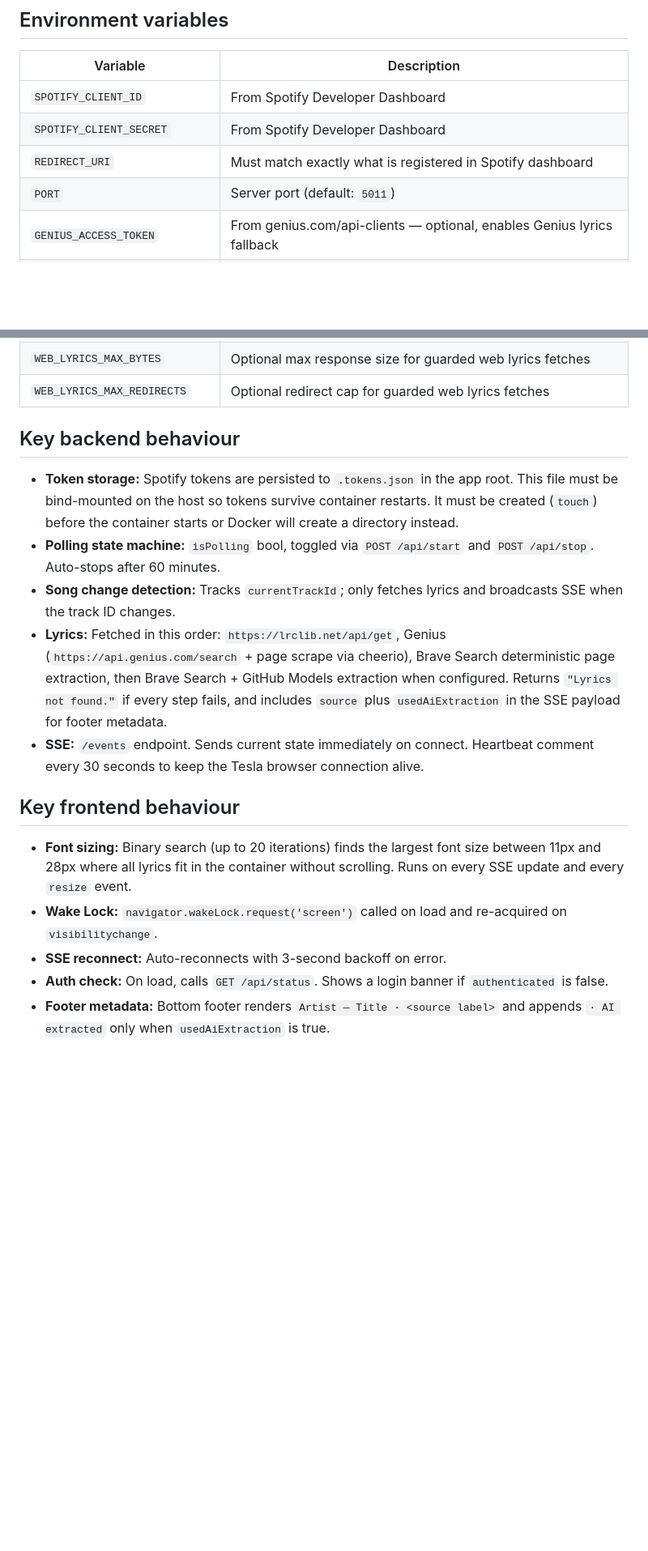
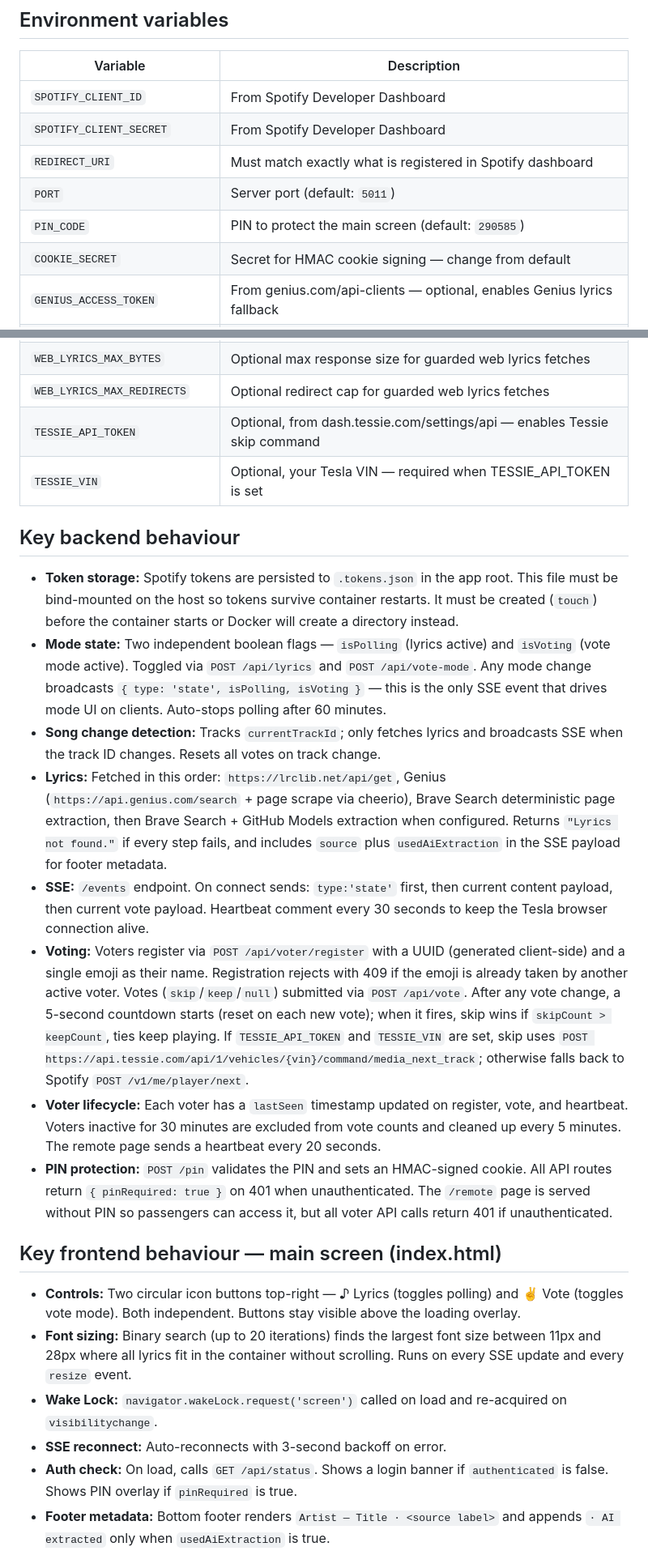
Before and after one commit to djoike/Tesla-Lyrics, a Markdown page: AGENTS.md, 2 parts joined by grey strips. Shown at 81% size. Rendered like a GitHub page; blank space fills up the shorter version.

```diff
--- a/AGENTS.md
+++ b/AGENTS.md
@@ -39,6 +41,8 @@ The app runs on **port 5011** (set via `PORT` env var, default `5011`).
 | `SPOTIFY_CLIENT_SECRET` | From Spotify Developer Dashboard |
 | `REDIRECT_URI` | Must match exactly what is registered in Spotify dashboard |
 | `PORT` | Server port (default: `5011`) |
+| `PIN_CODE` | PIN to protect the main screen (default: `290585`) |
+| `COOKIE_SECRET` | Secret for HMAC cookie signing — change from default |
 | `GENIUS_ACCESS_TOKEN` | From genius.com/api-clients — optional, enables Genius lyrics fallback |
 | `BRAVE_SEARCH_API_KEY` | Optional, enables Brave Search candidate lookup after LRCLIB and Genius miss |
 | `GITHUB_TOKEN` | Optional, enables GitHub Models lyrics extraction for the final fallback step |
@@ -48,19 +52,25 @@ The app runs on **port 5011** (set via `PORT` env var, default `5011`).
 | `WEB_LYRICS_FETCH_TIMEOUT_MS` | Optional timeout for guarded web lyrics fetches |
 | `WEB_LYRICS_MAX_BYTES` | Optional max response size for guarded web lyrics fetches |
 | `WEB_LYRICS_MAX_REDIRECTS` | Optional redirect cap for guarded web lyrics fetches |
+| `TESSIE_API_TOKEN` | Optional, from dash.tessie.com/settings/api — enables Tessie skip command |
+| `TESSIE_VIN` | Optional, your Tesla VIN — required when TESSIE_API_TOKEN is set |
 
 ## Key backend behaviour
 
 - **Token storage:** Spotify tokens are persisted to `.tokens.json` in the app root. This file must be bind-mounted on the host so tokens survive container restarts. It must be created (`touch`) before the container starts or Docker will create a directory instead.
-- **Polling state machine:** `isPolling` bool, toggled via `POST /api/start` and `POST /api/stop`. Auto-stops after 60 minutes.
-- **Song change detection:** Tracks `currentTrackId`; only fetches lyrics and broadcasts SSE when the track ID changes.
+- **Mode state:** Two independent boolean flags — `isPolling` (lyrics active) and `isVoting` (vote mode active). Toggled via `POST /api/lyrics` and `POST /api/vote-mode`. Any mode change broadcasts `{ type: 'state', isPolling, isVoting }` — this is the only SSE event that drives mode UI on clients. Auto-stops polling after 60 minutes.
+- **Song change detection:** Tracks `currentTrackId`; only fetches lyrics and broadcasts SSE when the track ID changes. Resets all votes on track change.
 - **Lyrics:** Fetched in this order: `https://lrclib.net/api/get`, Genius (`https://api.genius.com/search` + page scrape via cheerio), Brave Search deterministic page extraction, then Brave Search + GitHub Models extraction when configured. Returns `"Lyrics not found."` if every step fails, and includes `source` plus `usedAiExtraction` in the SSE payload for footer metadata.
-- **SSE:** `/events` endpoint. Sends current state immediately on connect. Heartbeat comment every 30 seconds to keep the Tesla browser connection alive.
+- **SSE:** `/events` endpoint. On connect sends: `type:'state'` first, then current content payload, then current vote payload. Heartbeat comment every 30 seconds to keep the Tesla browser connection alive.
+- **Voting:** Voters register via `POST /api/voter/register` with a UUID (generated client-side) and a single emoji as their name. Registration rejects with 409 if the emoji is already taken by another active voter. Votes (`skip`/`keep`/`null`) submitted via `POST /api/vote`. After any vote change, a 5-second countdown starts (reset on each new vote); when it fires, skip wins if `skipCount > keepCount`, ties keep playing. If `TESSIE_API_TOKEN` and `TESSIE_VIN` are set, skip uses `POST https://api.tessie.com/api/1/vehicles/{vin}/command/media_next_track`; otherwise falls back to Spotify `POST /v1/me/player/next`.
+- **Voter lifecycle:** Each voter has a `lastSeen` timestamp updated on register, vote, and heartbeat. Voters inactive for 30 minutes are excluded from vote counts and cleaned up every 5 minutes. The remote page sends a heartbeat every 20 seconds.
+- **PIN protection:** `POST /pin` validates the PIN and sets an HMAC-signed cookie. All API routes return `{ pinRequired: true }` on 401 when unauthenticated. The `/remote` page is served without PIN so passengers can access it, but all voter API calls return 401 if unauthenticated.
 
-## Key frontend behaviour
+## Key frontend behaviour — main screen (index.html)
 
+- **Controls:** Two circular icon buttons top-right — ♪ Lyrics (toggles polling) and ✌ Vote (toggles vote mode). Both independent. Buttons stay visible above the loading overlay.
 - **Font sizing:** Binary search (up to 20 iterations) finds the largest font size between 11px and 28px where all lyrics fit in the container without scrolling. Runs on every SSE update and every `resize` event.
 - **Wake Lock:** `navigator.wakeLock.request('screen')` called on load and re-acquired on `visibilitychange`.
 - **SSE reconnect:** Auto-reconnects with 3-second backoff on error.
-- **Auth check:** On load, calls `GET /api/status`. Shows a login banner if `authenticated` is false.
+- **Auth check:** On load, calls `GET /api/status`. Shows a login banner if `authenticated` is false. Shows PIN overlay if `pinRequired` is true.
 - **Footer metadata:** Bottom footer renders `Artist — Title · <source label>` and appends `· AI extracted` only when `usedAiExtraction` is true.
```
Also changed, not shown: other parts of AGENTS.md (+21 -6 lines), README.md (+19 -6 lines).
